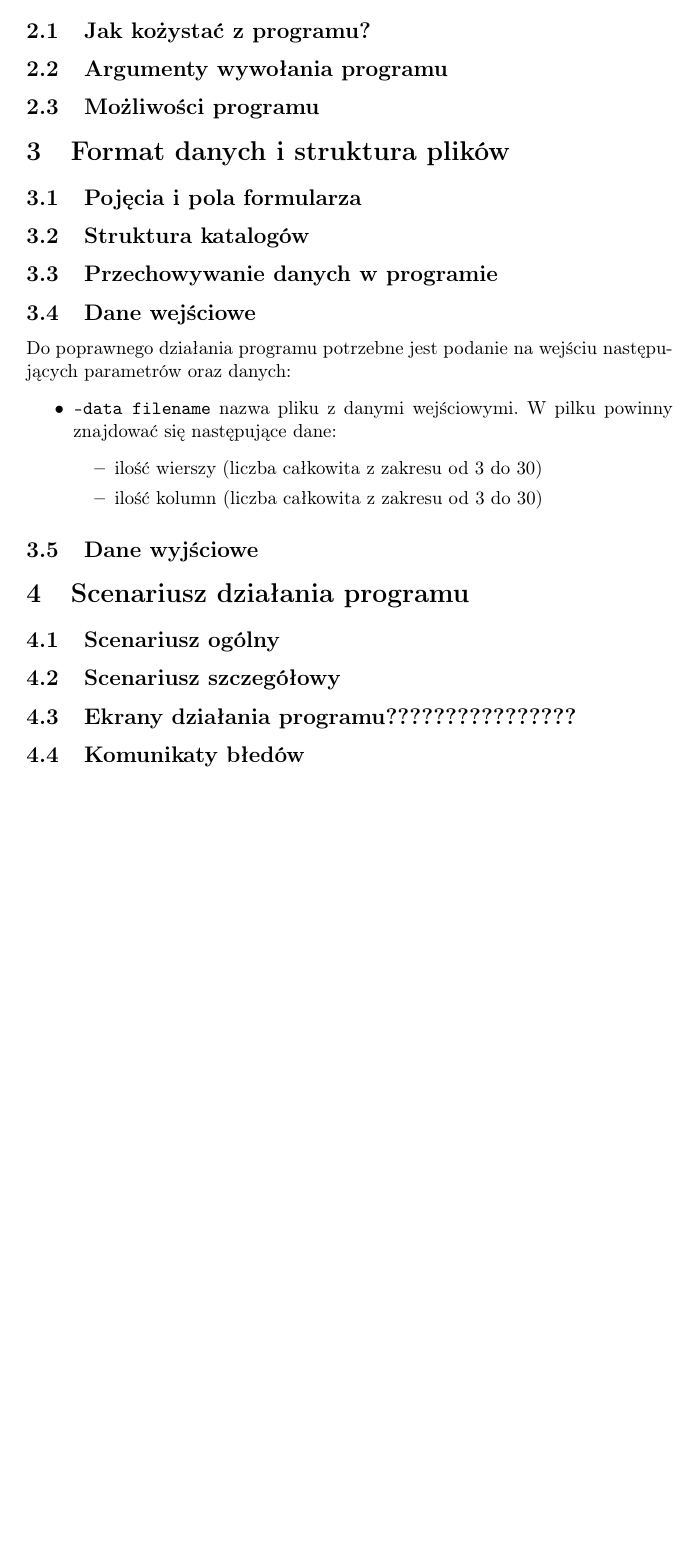
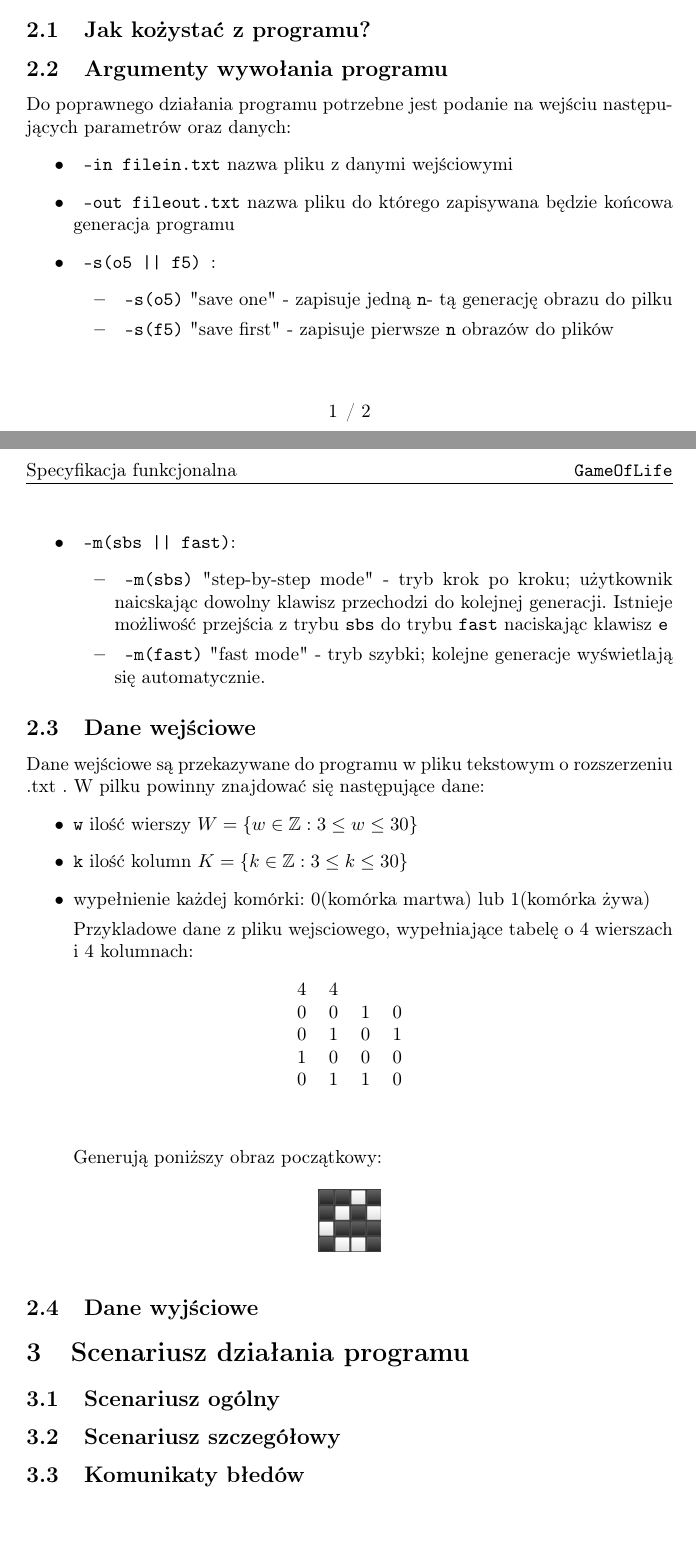
Before and after one commit to olamichalska01/CellularAutomaton, a LaTeX document (dokumentacja/spec_fun.tex): part of page 3 of 3 before the commit and two parts of pages 2 and 3 of 3 after it, the two joined at a grey line, cut so that both start at the same text, the shorter picture padded with empty space. Compiled offline with pdfLaTeX.

Commit message:
Spec fun

```diff
--- a/dokumentacja/spec_fun.tex
+++ b/dokumentacja/spec_fun.tex
@@ -27,31 +61,61 @@
 \quad Program jest powszechnie dost\k{e}pny oraz dedykowany jest dla ka\.zdego u\.zytkownika.
 
 
+
+
 \section{Opis funkcjonalno\'sci}
 \subsection{Jak ko\.zysta\'c z programu?}
 \subsection{Argumenty wywo\l{}ania programu}
-\subsection{Mo\.zliwo\'sci programu}
-
-\section{Format danych i struktura plik\'ow}
-\subsection{Poj\k{e}cia i pola formularza}
-\subsection{Struktura katalog\'ow}
-\subsection{Przechowywanie danych w programie}
-\subsection{Dane wej\'sciowe}
 Do poprawnego dzia\l{}ania programu potrzebne jest podanie na wej\'sciu nast\k{e}puj\k{a}cych parametr\'ow oraz danych:
 \begin{itemize}
-	\item \texttt{--data filename} nazwa pliku z danymi wej\'sciowymi. W pilku powinny znajdowa\'c si\k{e} nast\k{e}puj\k{a}ce dane:
+	\item \textbf{\texttt{ -in filein.txt}} nazwa pliku z danymi wej\'sciowymi
+	\item \textbf{\texttt{ -out fileout.txt}} nazwa pliku do kt\'orego zapisywana b\k{e}dzie ko\'ncowa generacja programu
+	\item \textbf{\texttt{ -s(o5 || f5) }}:
 		\begin{itemize}
-			\item ilo\'s\'c wierszy (liczba ca\l{}kowita z zakresu od 3 do 30)
-			\item ilo\'s\'c kolumn (liczba ca\l{}kowita z zakresu od 3 do 30)
+			\item \textbf{\texttt{ -s(o5)}} "save one" - zapisuje jedn\k{a} \texttt{n}- t\k{a} generacj\k{e} obrazu do pilku
+			\item \textbf{\texttt{ -s(f5)}} "save first" - zapisuje pierwsze \texttt{n} obraz\'ow do plik\'ow
 		\end{itemize}
+	\item \textbf{\texttt{ -m(sbs || fast)}}:
+		\begin{itemize}
+			\item \textbf{\texttt{ -m(sbs)}} "step-by-step mode" - tryb krok po kroku; u\.zytkownik naicskaj\k{a}c dowolny klawisz przechodzi do kolejnej generacji. Istnieje mo\.zliwo\'s\'c przej\'scia z trybu \texttt{\textbf{sbs}} do trybu \texttt{\textbf{fast}} naciskaj\k{a}c klawisz \texttt{\textbf{e}}
+			\item \textbf{\texttt{ -m(fast)}} "fast mode" - tryb szybki; kolejne generacje wy\'swietlaj\k{a} si\k{e} automatycznie.
+		\end{itemize}
+
+\end{itemize}
+\subsection{Dane wej\'sciowe}
+Dane wej\'sciowe s\k{a} przekazywane do programu w pliku tekstowym o rozszerzeniu .txt . W pilku powinny znajdowa\'c si\k{e} nast\k{e}puj\k{a}ce dane:
+\begin{itemize}
+	\item \texttt{w} ilo\'s\'c wierszy $W = \{ w \in \mathbb{Z} : 3 \leq w \leq 30 \} $
+	\item \texttt{k} ilo\'s\'c kolumn $K = \{ k \in \mathbb{Z} : 3 \leq k \leq 30 \} $
+	\item wype\l{}nienie ka\.zdej kom\'orki: 0(kom\'orka martwa) lub 1(kom\'orka \.zywa)
+
+		Przykladowe dane z pliku wejsciowego, wype\l{}niaj\k{a}ce tabel\k{e} o 4 wierszach i 4 kolumnach:
+		\begin{table}[h!]
+		\begin{center}
+			\begin{tabular}{c c c c}
+				4 & 4         \\
+				0 & 0 & 1 & 0 \\
+				0 & 1 & 0 & 1 \\
+				1 & 0 & 0 & 0 \\
+				0 & 1 & 1 & 0 \\
+			\end{tabular}
+		\end{center}
+		\end{table}
+
+		Generuj\k{a} poni\.zszy obraz pocz\k{a}tkowy:
+
+		\begin{figure}[h]
+			\centering
+			\includegraphics{obraz}
+		\end{figure}
 \end{itemize}
 
 \subsection{Dane wyj\'sciowe}
 
+
 \section{Scenariusz dzia\l{}ania programu}
 \subsection{Scenariusz og\'olny}
 \subsection{Scenariusz szczeg\'o\l{}owy}
-\subsection{Ekrany dzia\l{}ania programu????????????????}
 \subsection{Komunikaty b\l{}ed\'ow}
 
 
```
Also changed, not shown: dokumentacja/obraz.png (added), dokumentacja/spec_fun.pdf, dokumentacja/spec_fun.tex (36 more changed lines), 5 other files.
